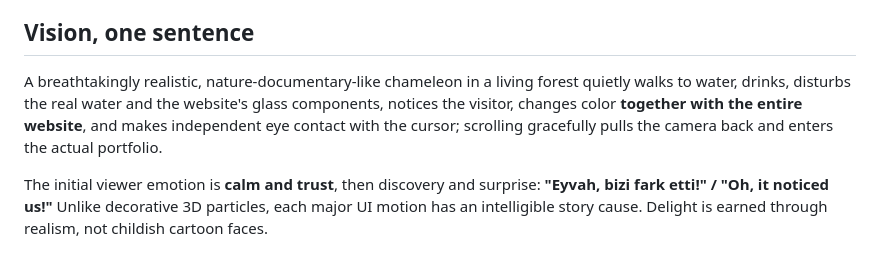
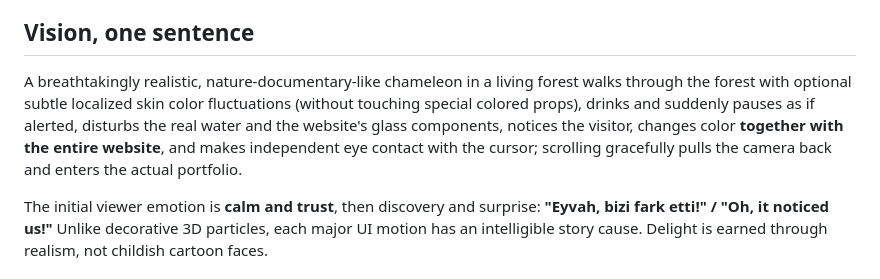
Before and after one commit to alphanAkbulut/portfolio, a Markdown page: docs/chameleon/README.md, the part around the change. GitHub-like rendering.

Commit message:
Align Chameleon V4 master and technical guidance with revised film sequence

```diff
--- a/docs/chameleon/README.md
+++ b/docs/chameleon/README.md
@@ -3,7 +3,7 @@
 **Status:** APPROVED FOR ISOLATED V4 PROTOTYPING; implementation NOT STARTED. **Updated:** 2026-10-20. **Branch:** `portfolio-chameleon` in [alphanAkbulut/portfolio](https://github.com/alphanAkbulut/portfolio). This documentation is the canonical handoff for this V4 concept. Read EVERY file in this folder before coding.
 
 ## Vision, one sentence
-A breathtakingly realistic, nature-documentary-like chameleon in a living forest quietly walks to water, drinks, disturbs the real water and the website's glass components, notices the visitor, changes color **together with the entire website**, and makes independent eye contact with the cursor; scrolling gracefully pulls the camera back and enters the actual portfolio.
+A breathtakingly realistic, nature-documentary-like chameleon in a living forest walks through the forest with optional subtle localized skin color fluctuations (without touching special colored props), drinks and suddenly pauses as if alerted, disturbs the real water and the website's glass components, notices the visitor, changes color **together with the entire website**, and makes independent eye contact with the cursor; scrolling gracefully pulls the camera back and enters the actual portfolio.
 
 The initial viewer emotion is **calm and trust**, then discovery and surprise: **"Eyvah, bizi fark etti!" / "Oh, it noticed us!"** Unlike decorative 3D particles, each major UI motion has an intelligible story cause. Delight is earned through realism, not childish cartoon faces.
 
```
